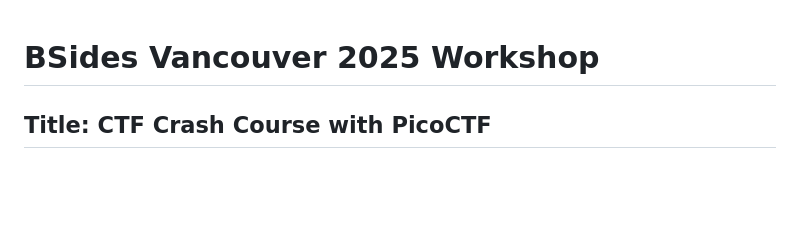
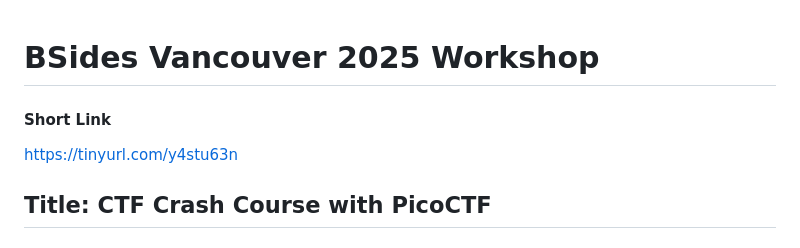
Before and after one commit to theshyhat/hackerfrogs, a Markdown page: afterschool/00_special_topics/ctf_crash_course.md, the part around the change. GitHub-like rendering; blank space fills up the shorter version.

```diff
--- a/afterschool/00_special_topics/ctf_crash_course.md
+++ b/afterschool/00_special_topics/ctf_crash_course.md
@@ -1,4 +1,6 @@
 # BSides Vancouver 2025 Workshop
+#### Short Link
+https://tinyurl.com/y4stu63n
 ## Title: CTF Crash Course with PicoCTF
 #### PicoCTF Registration Link
 `https://play.picoctf.org/register`
```
